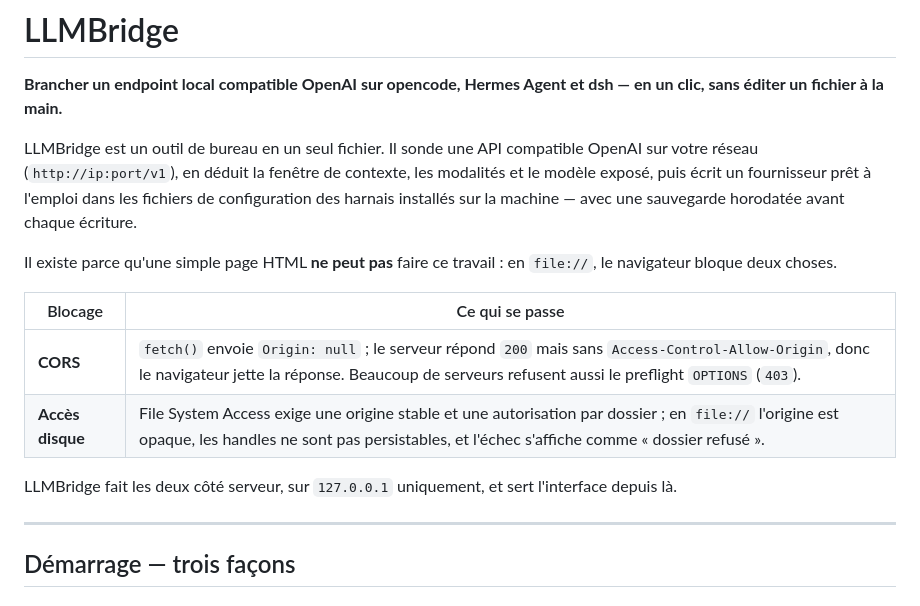
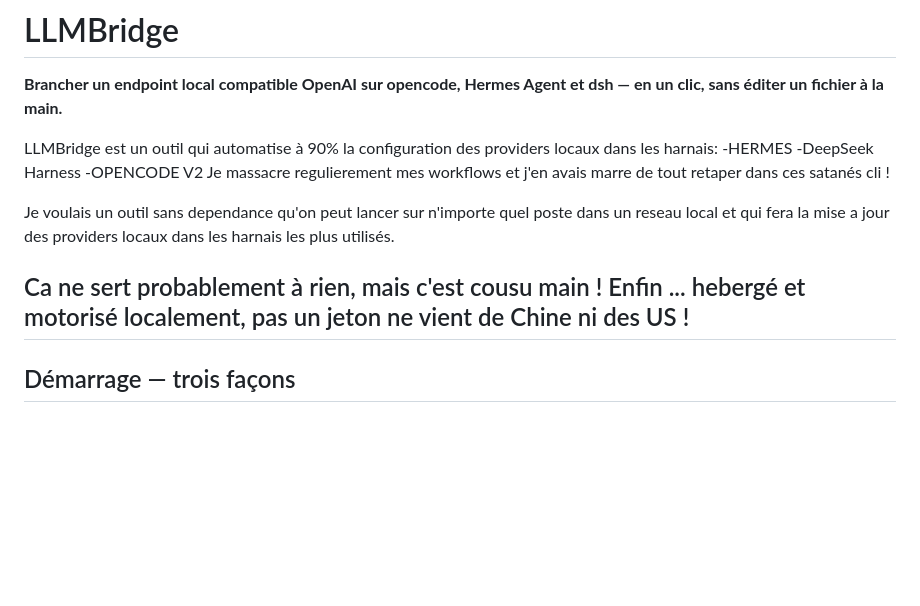
Before and after one commit to vingaut/llmbridge, a Markdown page: README.fr.md, the part around the change. Rendered like a GitHub page; blank space fills up the shorter version.

Commit message:
Mise à jour de la description de LLMBridge
Modifie la description de LLMBridge pour clarifier ses fonctionnalités et son utilisation.

```diff
--- a/README.fr.md
+++ b/README.fr.md
@@ -2,23 +2,15 @@
 
 **Brancher un endpoint local compatible OpenAI sur opencode, Hermes Agent et dsh — en un clic, sans éditer un fichier à la main.**
 
-LLMBridge est un outil de bureau en un seul fichier. Il sonde une API
-compatible OpenAI sur votre réseau (`http://ip:port/v1`), en déduit la fenêtre de
-contexte, les modalités et le modèle exposé, puis écrit un fournisseur prêt à
-l'emploi dans les fichiers de configuration des harnais installés sur la machine —
-avec une sauvegarde horodatée avant chaque écriture.
+LLMBridge est un outil qui automatise à 90% la configuration des providers locaux dans les harnais:
+-HERMES
+-DeepSeek Harness
+-OPENCODE V2
+Je massacre regulierement mes workflows et j'en avais marre de tout retaper dans ces satanés cli !
 
-Il existe parce qu'une simple page HTML **ne peut pas** faire ce travail : en
-`file://`, le navigateur bloque deux choses.
+Je voulais un outil sans dependance qu'on peut lancer sur n'importe quel poste dans un reseau local et qui fera la mise a jour des providers locaux dans les harnais les plus utilisés.
 
-| Blocage | Ce qui se passe |
-|---|---|
-| **CORS** | `fetch()` envoie `Origin: null` ; le serveur répond `200` mais sans `Access-Control-Allow-Origin`, donc le navigateur jette la réponse. Beaucoup de serveurs refusent aussi le preflight `OPTIONS` (`403`). |
-| **Accès disque** | File System Access exige une origine stable et une autorisation par dossier ; en `file://` l'origine est opaque, les handles ne sont pas persistables, et l'échec s'affiche comme « dossier refusé ». |
-
-LLMBridge fait les deux côté serveur, sur `127.0.0.1` uniquement, et sert
-l'interface depuis là.
-
+Ca ne sert probablement à rien, mais c'est cousu main ! Enfin ... hebergé et motorisé localement, pas un jeton ne vient de Chine ni des US !
 ---
 
 ## Démarrage — trois façons
```
